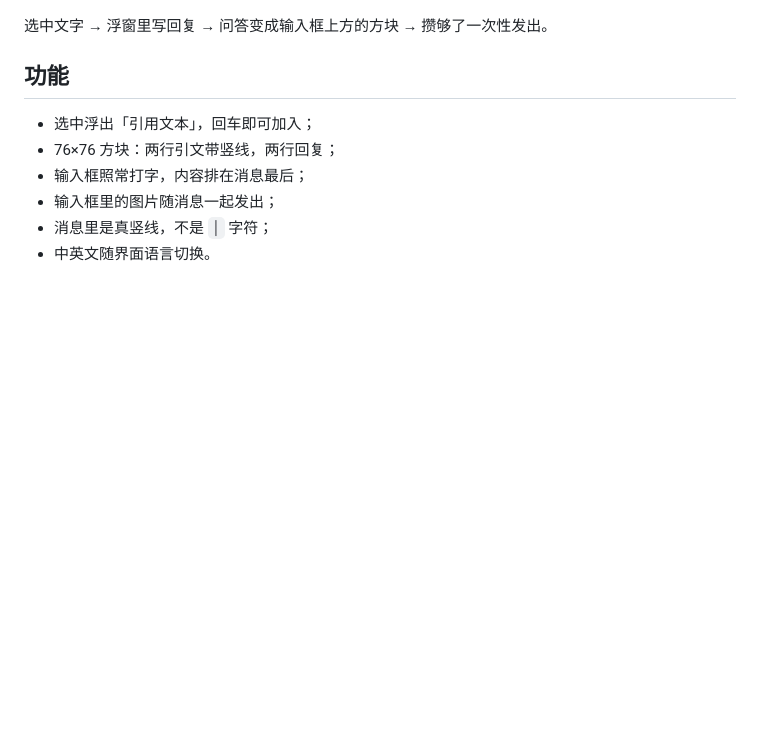
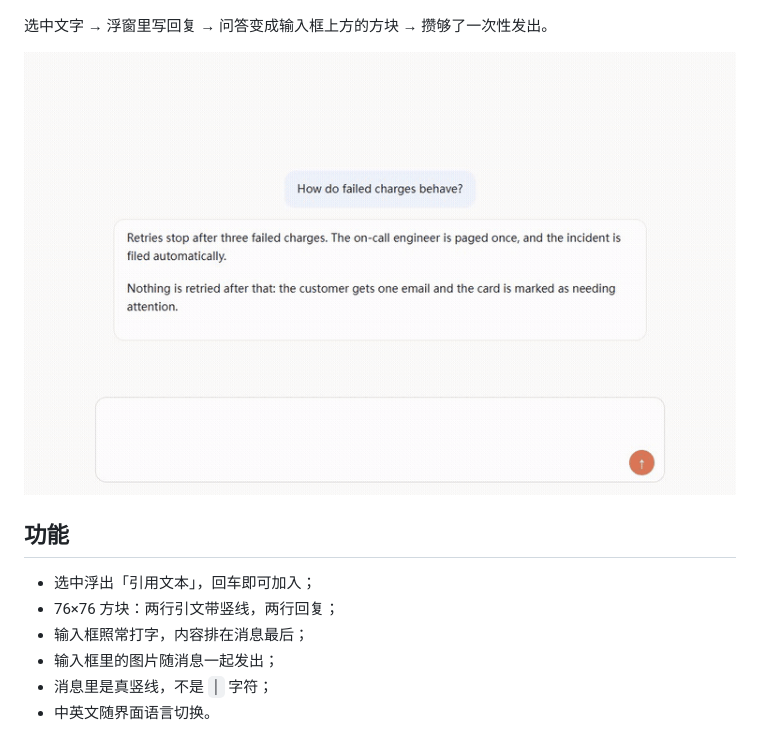
Before and after one commit to gf691271/dsh-quote-reply, a Markdown page: README.zh.md, the part around the change. Drawn GitHub-style; pictures changed too: assets/demo.gif (added); blank space fills up the shorter version.

```diff
--- a/README.zh.md
+++ b/README.zh.md
@@ -7,6 +7,8 @@
 ![输入框上方的引用方块](screenshots/hero-zh.png)
 
 选中文字 → 浮窗里写回复 → 问答变成输入框上方的方块 → 攒够了一次性发出。
+
+![引用回复演示](assets/demo.gif)
 
 ## 功能
 
```
Also changed, not shown: README.md (+2 -0 lines), 1 other file.
